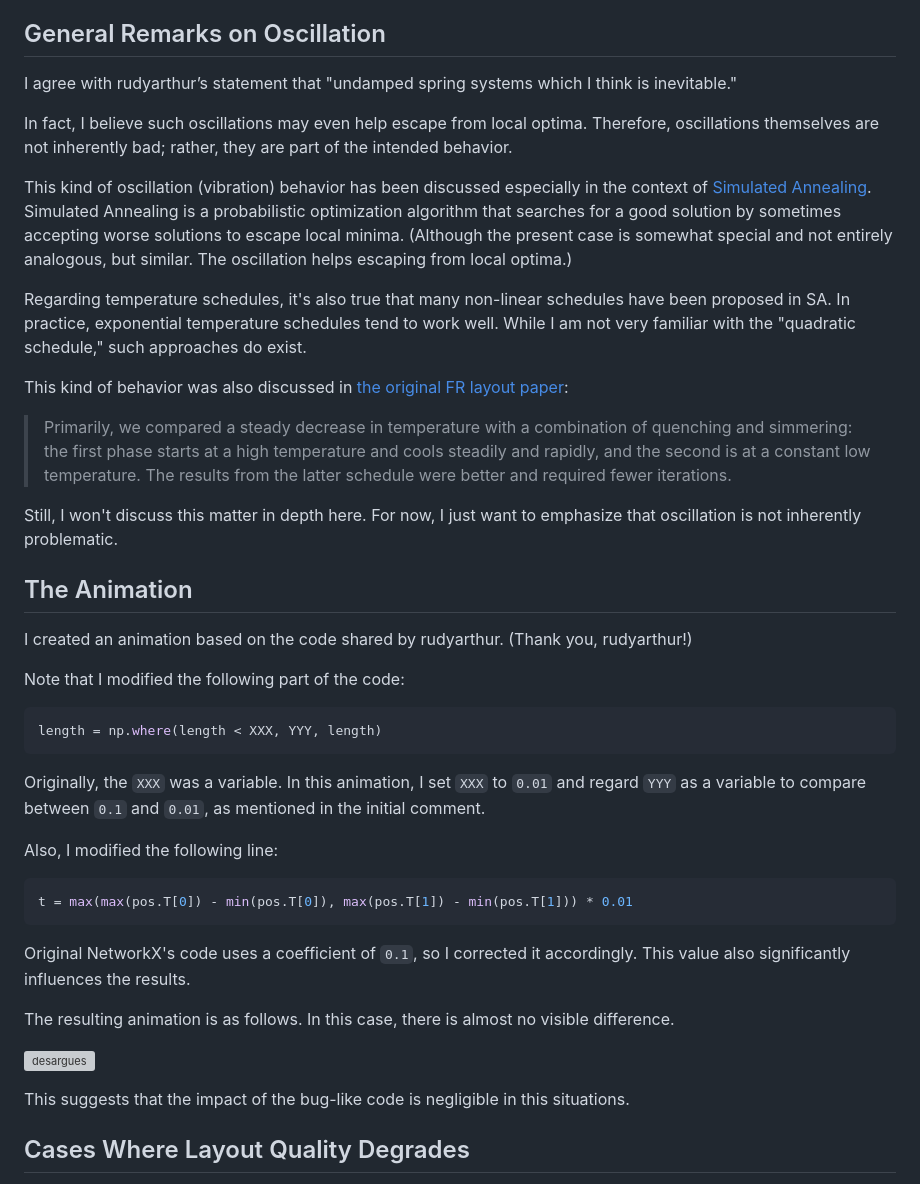
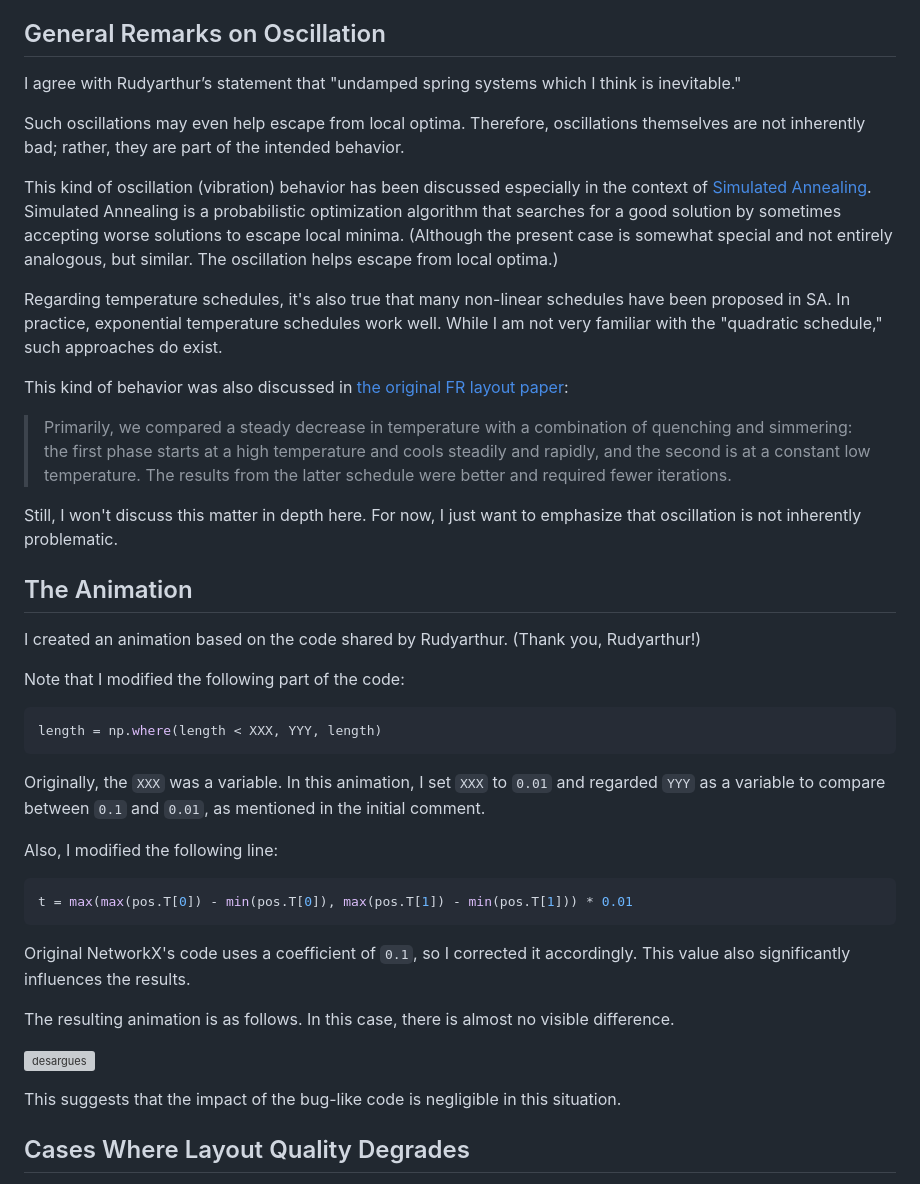
Before and after one commit to HirokiHamaguchi/Initial_Placement_for_Fruchterman-Reingold_Force_Model_with_Coordinate_Newton_Direction, a Markdown page: app/issue8113/Reply.md, the part around one of its changes. GitHub-like rendering; grey boxes are pictures that could not be loaded.

Commit message:
update reply in issue8113

````diff
--- a/app/issue8113/Reply.md
+++ b/app/issue8113/Reply.md
@@ -11,13 +11,13 @@ Hello, I have looked into this issue and would like to share my thoughts below.
 
 ## General Remarks on Oscillation
 
-I agree with rudyarthur’s statement that "undamped spring systems which I think is inevitable."
+I agree with Rudyarthur’s statement that "undamped spring systems which I think is inevitable."
 
-In fact, I believe such oscillations may even help escape from local optima. Therefore, oscillations themselves are not inherently bad; rather, they are part of the intended behavior.
+Such oscillations may even help escape from local optima. Therefore, oscillations themselves are not inherently bad; rather, they are part of the intended behavior.
 
-This kind of oscillation (vibration) behavior has been discussed especially in the context of [Simulated Annealing](https://www.sciencedirect.com/topics/social-sciences/simulated-annealing). Simulated Annealing is a probabilistic optimization algorithm that searches for a good solution by sometimes accepting worse solutions to escape local minima. (Although the present case is somewhat special and not entirely analogous, but similar. The oscillation helps escaping from local optima.)
+This kind of oscillation (vibration) behavior has been discussed especially in the context of [Simulated Annealing](https://www.sciencedirect.com/topics/social-sciences/simulated-annealing). Simulated Annealing is a probabilistic optimization algorithm that searches for a good solution by sometimes accepting worse solutions to escape local minima. (Although the present case is somewhat special and not entirely analogous, but similar. The oscillation helps escape from local optima.)
 
-Regarding temperature schedules, it's also true that many non-linear schedules have been proposed in SA. In practice, exponential temperature schedules tend to work well. While I am not very familiar with the "quadratic schedule," such approaches do exist.
+Regarding temperature schedules, it's also true that many non-linear schedules have been proposed in SA. In practice, exponential temperature schedules work well. While I am not very familiar with the "quadratic schedule," such approaches do exist.
 
 This kind of behavior was also discussed in [the original FR layout paper](https://onlinelibrary.wiley.com/doi/abs/10.1002/spe.4380211102):
 
@@ -27,7 +27,7 @@ Still, I won't discuss this matter in depth here. For now, I just want to emphas
 
 ## The Animation
 
-I created an animation based on the code shared by rudyarthur. (Thank you, rudyarthur!)
+I created an animation based on the code shared by Rudyarthur. (Thank you, Rudyarthur!)
 
 Note that I modified the following part of the code:
 
@@ -35,7 +35,7 @@ Note that I modified the following part of the code:
 length = np.where(length < XXX, YYY, length)
 ```
 
-Originally, the `XXX` was a variable. In this animation, I set `XXX` to `0.01` and regard `YYY` as a variable to compare between `0.1` and `0.01`, as mentioned in the initial comment.
+Originally, the `XXX` was a variable. In this animation, I set `XXX` to `0.01` and regarded `YYY` as a variable to compare between `0.1` and `0.01`, as mentioned in the initial comment.
 
 Also, I modified the following line:
 
@@ -51,5 +51,5 @@ The resulting animation is as follows. In this case, there is almost no visible
 
-This suggests that the impact of the bug-like code is negligible in this situations.
+This suggests that the impact of the bug-like code is negligible in this situation.
 
 ## Cases Where Layout Quality Degrades
 
````
Also changed, not shown: other parts of app/issue8113/Reply.md (+13 -12 lines).
